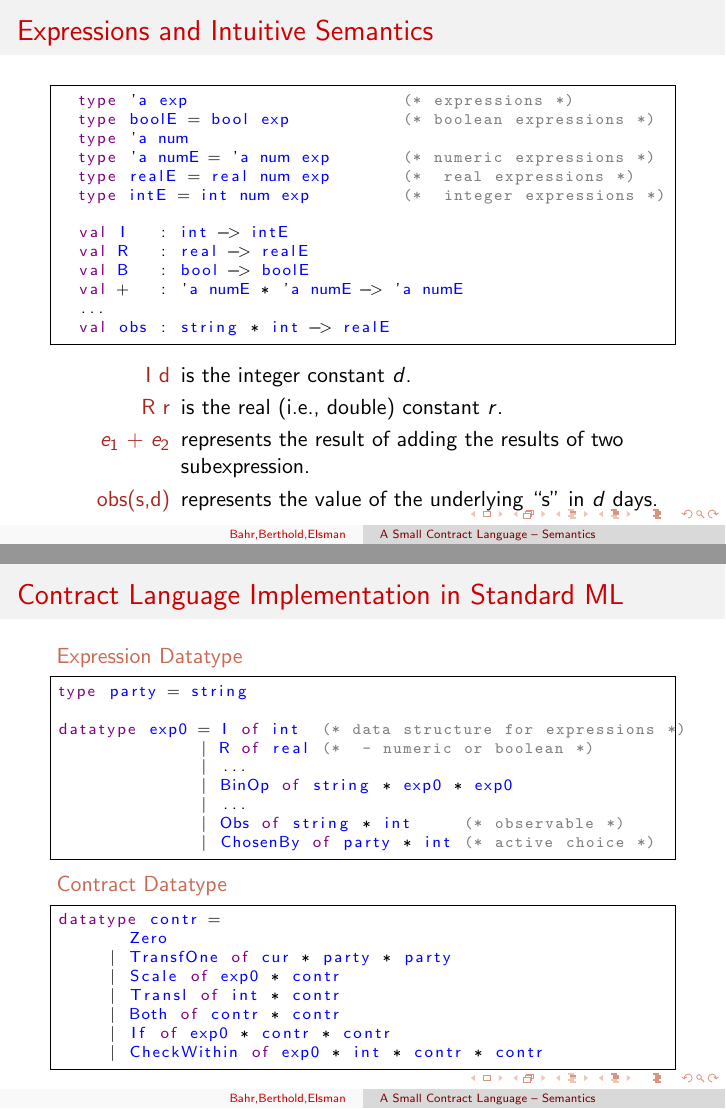
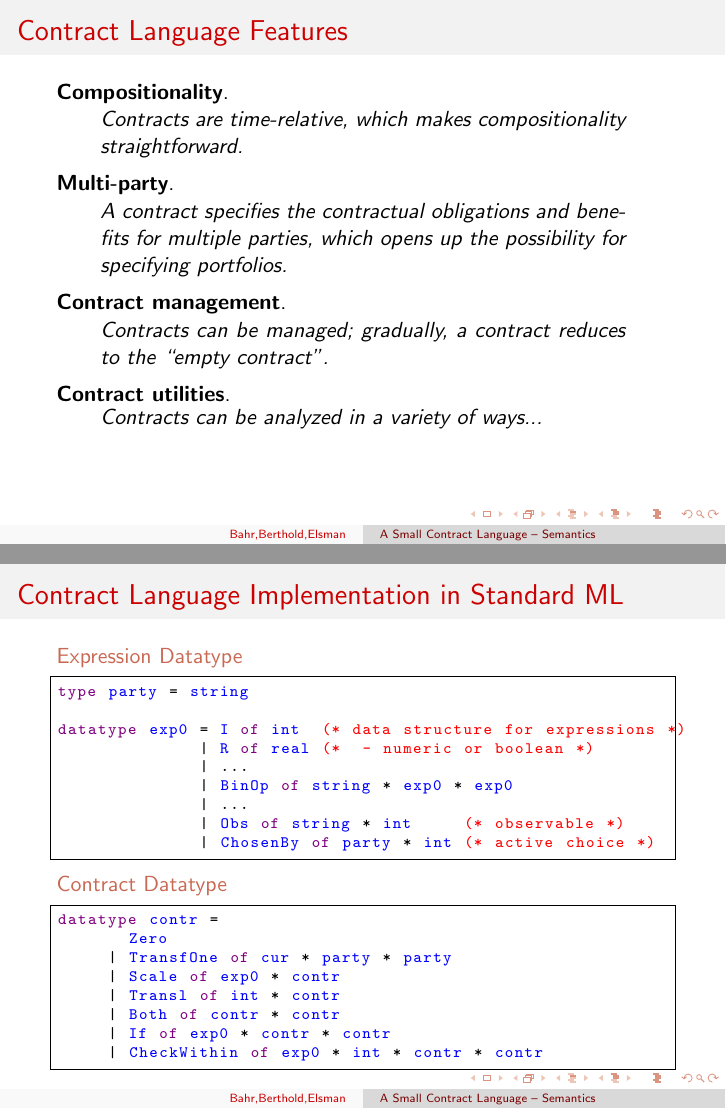
Before and after one commit to HIPERFIT/contracts, LaTeX slides (doc/ContractSemantics.tex): pages 3 and 11 of 11 before the commit and pages 3 and 12 of 12 after it, joined at a grey line. Compiled offline with pdfLaTeX.

Commit message:
font fix

```diff
--- a/doc/ContractSemantics.tex
+++ b/doc/ContractSemantics.tex
@@ -32,10 +32,12 @@
 \lstloadlanguages{ML,C}
 % auto-colorisation with listings, handy for known languages...
 \lstdefinestyle{smlstyle}{
+      basicstyle=\ttfamily\scriptsize,
       keywordstyle=\color{violet},
+      literate={->}{$\rightarrow$}1,
       stringstyle=\color{gray},
       identifierstyle=\color{blue},
-      commentstyle=\color{gray}\ttfamily,
+      commentstyle=\color{red}\ttfamily,
       language=ML
 }
 \lstnewenvironment{mlcode}
@@ -97,6 +99,34 @@ todo:
 \end{itemize}
 \end{frame}
 
+\begin{frame}[fragile,t]
+    \frametitle{Contract Language Features}
+
+\textbf{Compositionality}.
+\begin{quote}
+Contracts are time-relative, which makes compositionality
+straightforward.
+\end{quote}
+
+\textbf{Multi-party}.
+\begin{quote}
+A contract specifies the contractual obligations and benefits for
+multiple parties, which opens up the possibility for specifying
+portfolios.
+\end{quote}
+
+\textbf{Contract management}.
+\begin{quote}
+Contracts can be managed; gradually, a contract reduces to the ``empty
+contract''.
+\end{quote}
+
+\textbf{Contract utilities}.
+\begin{quote}
+Contracts can be analyzed in a variety of ways...
+\end{quote}
+
+\end{frame}
 
 \begin{frame}[fragile,t]
     \frametitle{Expressions and Intuitive Semantics}
```
